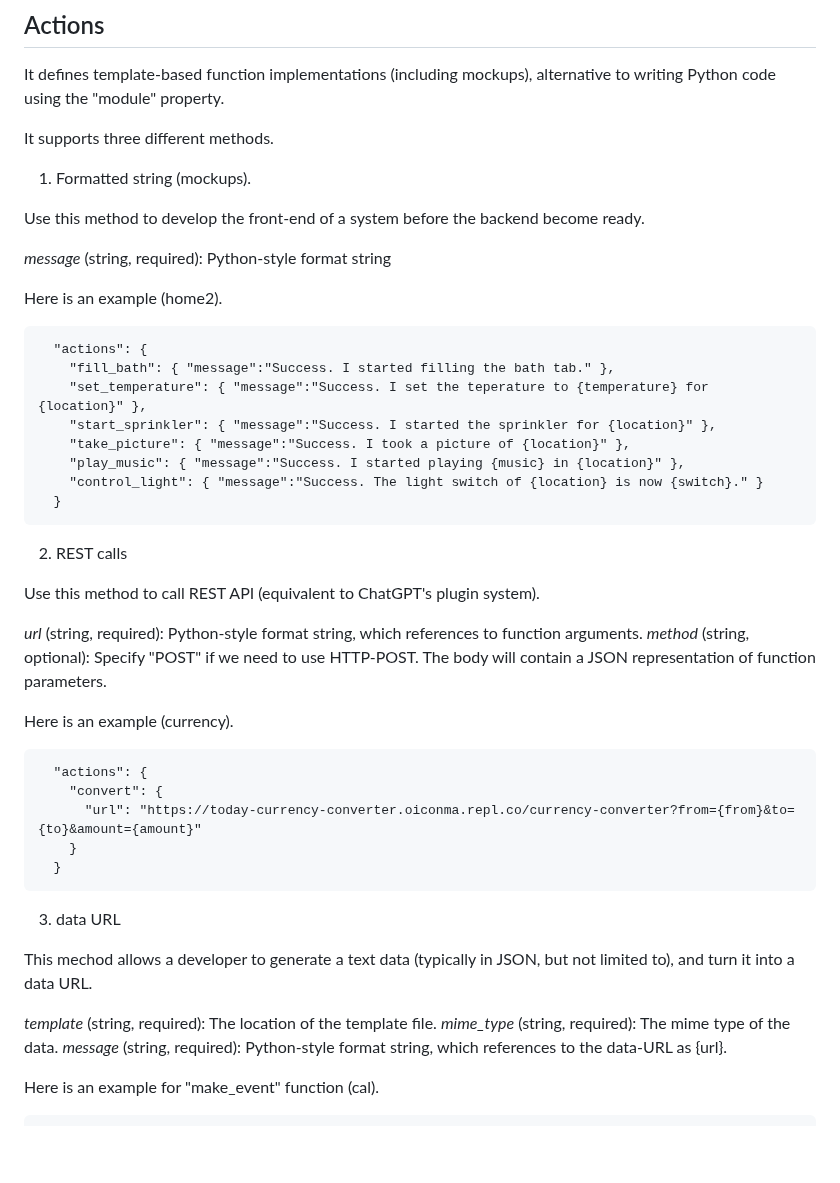
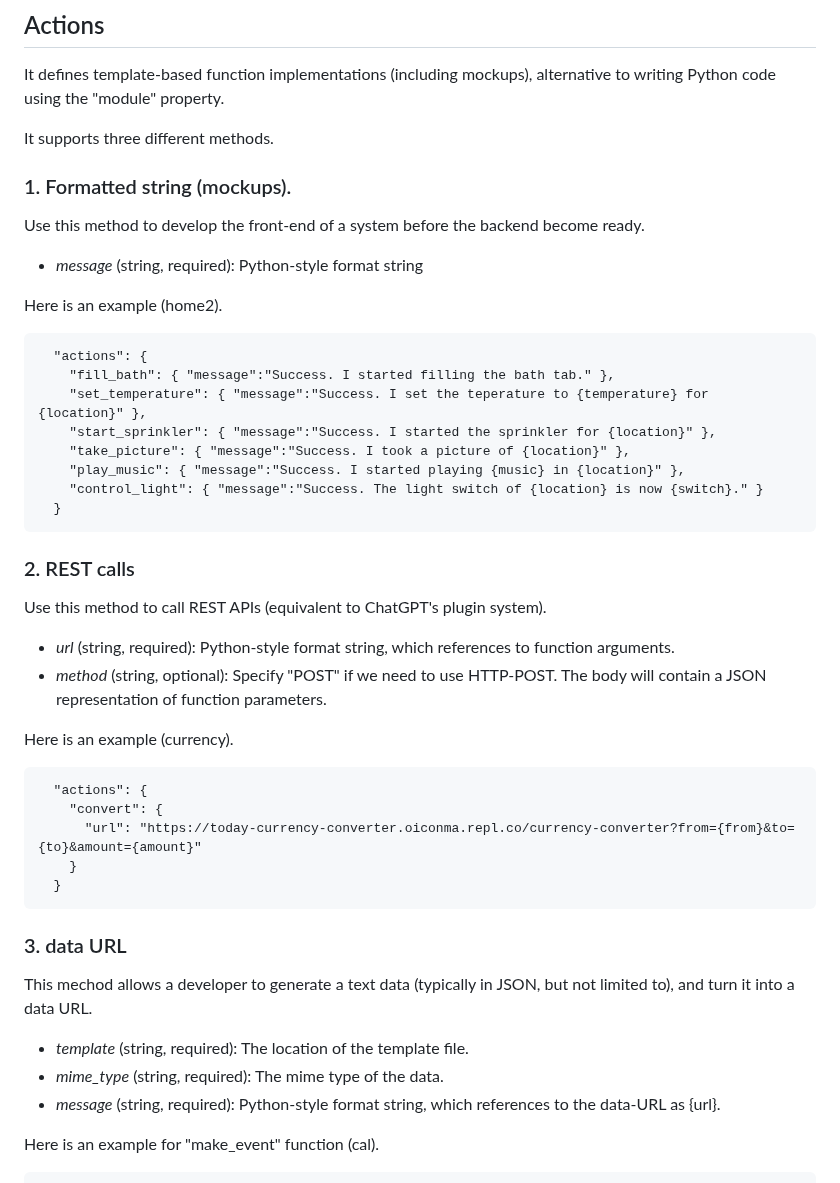
Before and after one commit to receptron/SlashGPT, a Markdown page: README.md, the part around the change. GitHub-like rendering; blank space fills up the shorter version.

Commit message:
README format tweak

````diff
--- a/README.md
+++ b/README.md
@@ -66,11 +66,11 @@ It defines template-based function implementations (including mockups), alternat
 
 It supports three different methods.
 
-1. Formatted string (mockups).
+### 1. Formatted string (mockups).
 
 Use this method to develop the front-end of a system before the backend become ready.
 
-  *message* (string, required): Python-style format string
+- *message* (string, required): Python-style format string
 
 Here is an example (home2).
 
@@ -85,12 +85,12 @@ Here is an example (home2).
   }
 ```
 
-2. REST calls
+### 2. REST calls
 
-Use this method to call REST API (equivalent to ChatGPT's plugin system).
+Use this method to call REST APIs (equivalent to ChatGPT's plugin system).
 
-  *url* (string, required): Python-style format string, which references to function arguments.
-  *method* (string, optional): Specify "POST" if we need to use HTTP-POST. The body will contain a JSON representation of function parameters.
+- *url* (string, required): Python-style format string, which references to function arguments.
+- *method* (string, optional): Specify "POST" if we need to use HTTP-POST. The body will contain a JSON representation of function parameters.
 
 Here is an example (currency).
 
@@ -102,13 +102,13 @@ Here is an example (currency).
   }
 ```
 
-3. data URL
+### 3. data URL
 
 This mechod allows a developer to generate a text data (typically in JSON, but not limited to), and turn it into a data URL.
 
-  *template* (string, required): The location of the template file.
-  *mime_type* (string, required): The mime type of the data.
-  *message* (string, required): Python-style format string, which references to the data-URL as {url}.
+- *template* (string, required): The location of the template file.
+- *mime_type* (string, required): The mime type of the data.
+- *message* (string, required): Python-style format string, which references to the data-URL as {url}.
 
 Here is an example for "make_event" function (cal).
 
````
